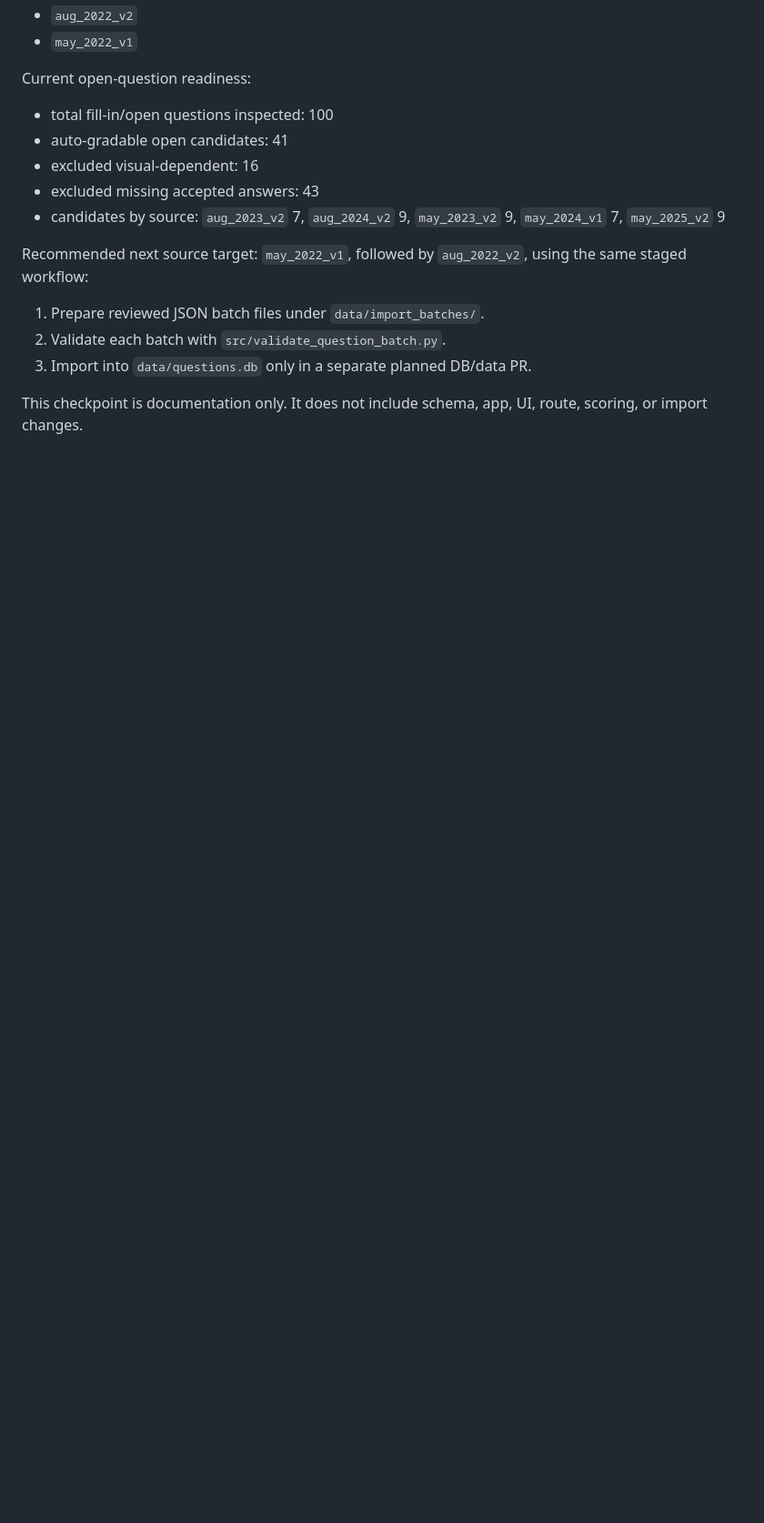
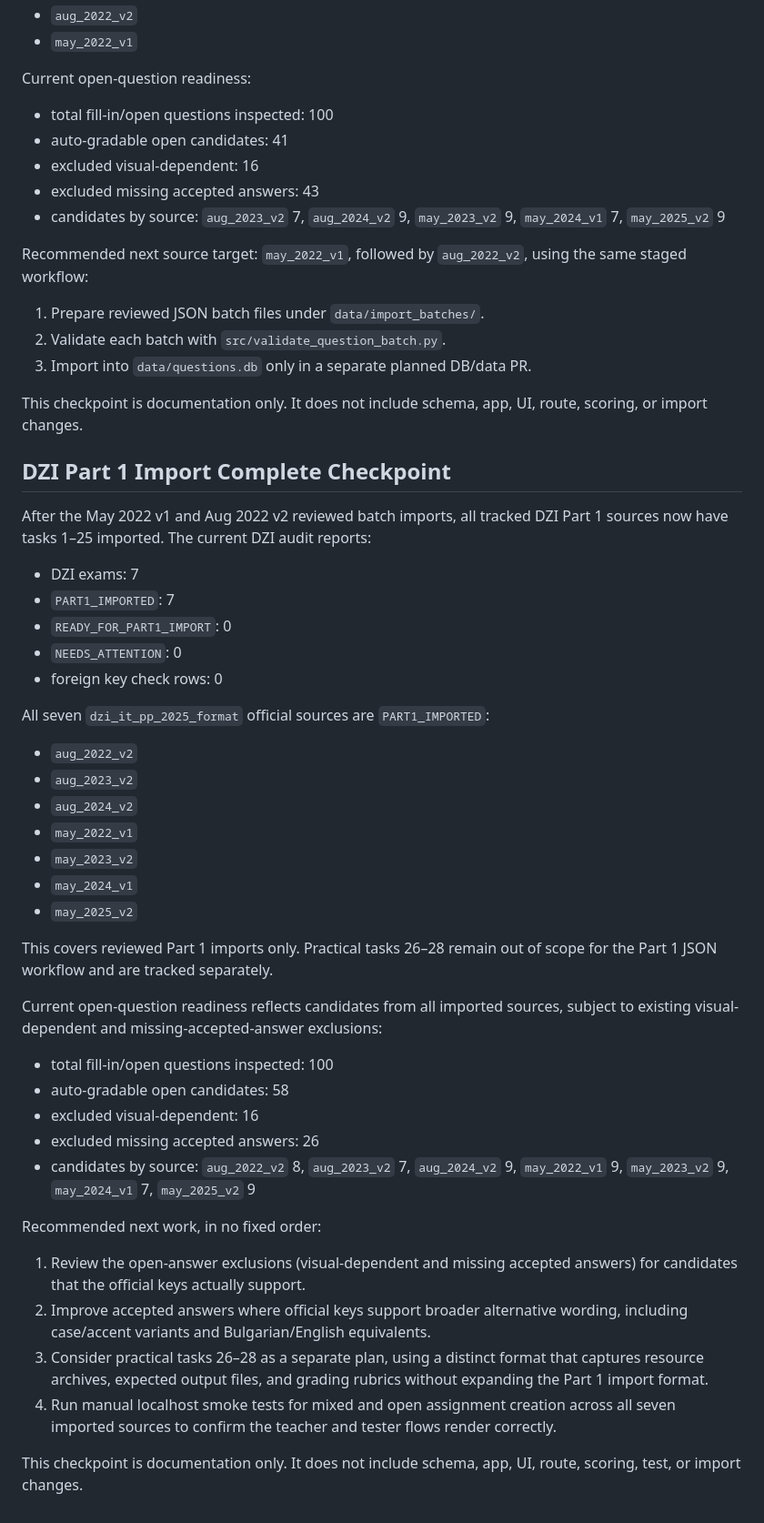
Before and after one commit to GabrielPilichev/dzi-generator, a Markdown page: docs/reviews/dzi_expansion_log.md, the part around the change. Shown at 91% size. Rendered like a GitHub page; blank space fills up the shorter version.

Commit message:
Document DZI Part 1 import completion

```diff
--- a/docs/reviews/dzi_expansion_log.md
+++ b/docs/reviews/dzi_expansion_log.md
@@ -114,3 +114,42 @@ Recommended next source target: `may_2022_v1`, followed by `aug_2022_v2`, using
 3. Import into `data/questions.db` only in a separate planned DB/data PR.
 
 This checkpoint is documentation only. It does not include schema, app, UI, route, scoring, or import changes.
+
+## DZI Part 1 Import Complete Checkpoint
+
+After the May 2022 v1 and Aug 2022 v2 reviewed batch imports, all tracked DZI Part 1 sources now have tasks 1–25 imported. The current DZI audit reports:
+
+- DZI exams: 7
+- `PART1_IMPORTED`: 7
+- `READY_FOR_PART1_IMPORT`: 0
+- `NEEDS_ATTENTION`: 0
+- foreign key check rows: 0
+
+All seven `dzi_it_pp_2025_format` official sources are `PART1_IMPORTED`:
+
+- `aug_2022_v2`
+- `aug_2023_v2`
+- `aug_2024_v2`
+- `may_2022_v1`
+- `may_2023_v2`
+- `may_2024_v1`
+- `may_2025_v2`
+
+This covers reviewed Part 1 imports only. Practical tasks 26–28 remain out of scope for the Part 1 JSON workflow and are tracked separately.
+
+Current open-question readiness reflects candidates from all imported sources, subject to existing visual-dependent and missing-accepted-answer exclusions:
+
+- total fill-in/open questions inspected: 100
+- auto-gradable open candidates: 58
+- excluded visual-dependent: 16
+- excluded missing accepted answers: 26
+- candidates by source: `aug_2022_v2` 8, `aug_2023_v2` 7, `aug_2024_v2` 9, `may_2022_v1` 9, `may_2023_v2` 9, `may_2024_v1` 7, `may_2025_v2` 9
+
+Recommended next work, in no fixed order:
+
+1. Review the open-answer exclusions (visual-dependent and missing accepted answers) for candidates that the official keys actually support.
+2. Improve accepted answers where official keys support broader alternative wording, including case/accent variants and Bulgarian/English equivalents.
+3. Consider practical tasks 26–28 as a separate plan, using a distinct format that captures resource archives, expected output files, and grading rubrics without expanding the Part 1 import format.
+4. Run manual localhost smoke tests for mixed and open assignment creation across all seven imported sources to confirm the teacher and tester flows render correctly.
+
+This checkpoint is documentation only. It does not include schema, app, UI, route, scoring, test, or import changes.
```
